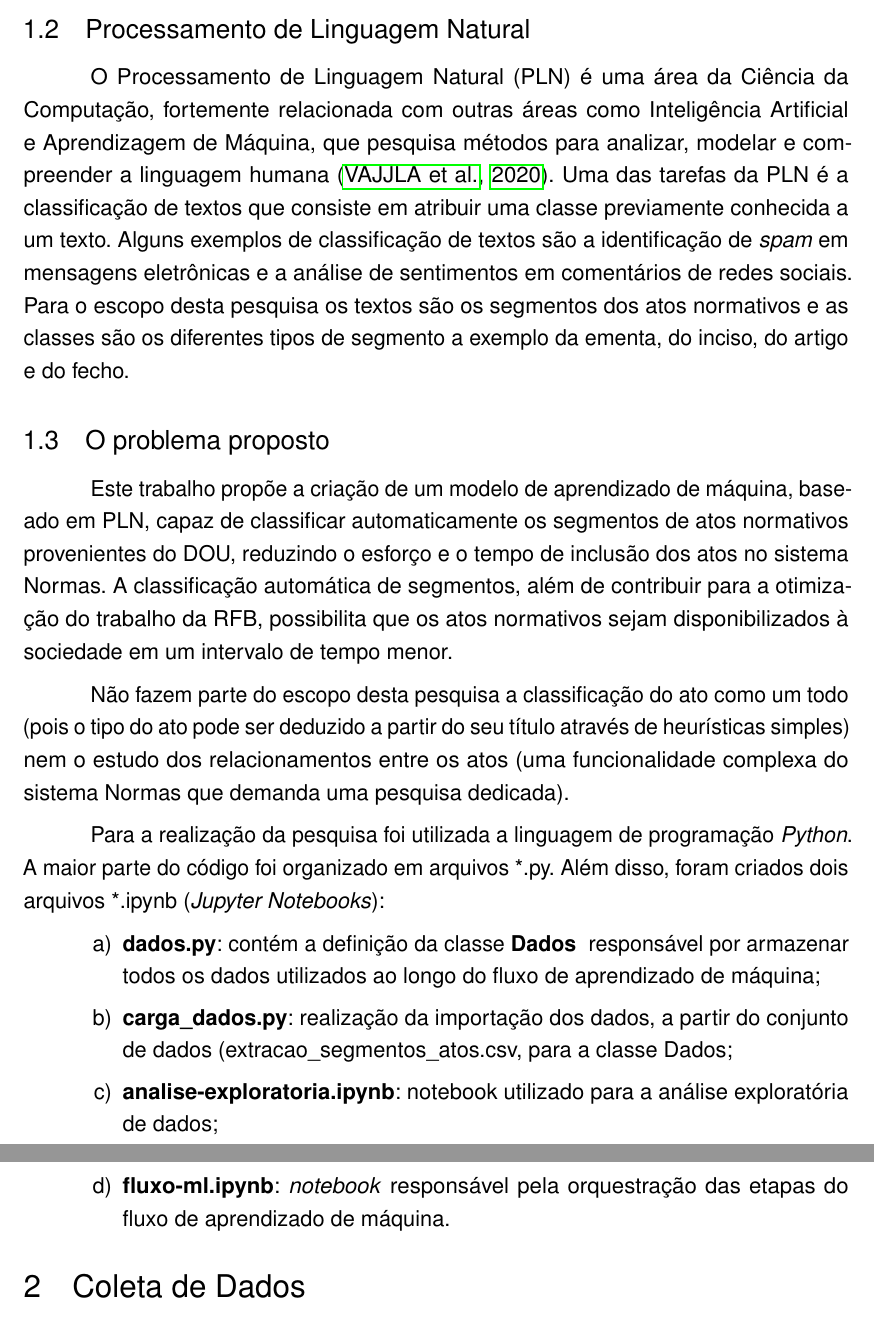
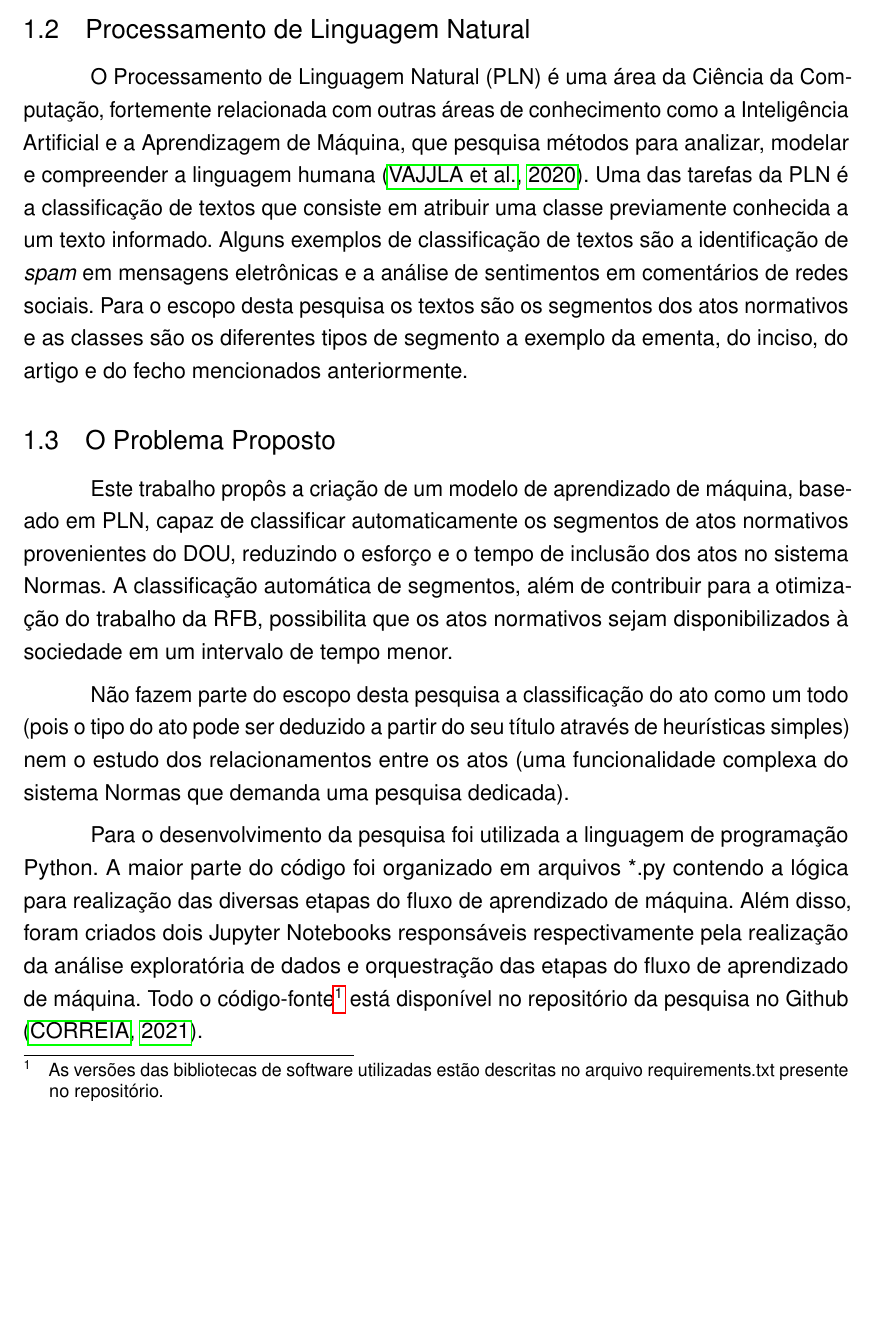
Before and after one commit to correialc/saan-tcc, a LaTeX thesis (tcc.tex, which reads introducao/introducao.tex): two parts of pages 7 and 8 of 9 before the commit and part of page 7 of 9 after it, the two joined at a grey line, cut so that both start at the same text, the shorter picture padded with empty space. Compiled offline with pdfLaTeX.

Commit message:
Detalhamento do problema

```diff
--- a/introducao/introducao.tex
+++ b/introducao/introducao.tex
@@ -18,18 +18,12 @@ A classificação dos segmentos é uma etapa fundamental para o processo de incl
 
 \subsection{Processamento de Linguagem Natural}
 
-O Processamento de Linguagem Natural (PLN) é uma área da Ciência da Computação, fortemente relacionada com outras áreas como Inteligência Artificial e Aprendizagem de Máquina, que pesquisa métodos para analizar, modelar e compreender a linguagem humana \cite{PracticalNLP2020}. Uma das tarefas da PLN é a classificação de textos que consiste em atribuir uma classe previamente conhecida a um texto. Alguns exemplos de classificação de textos são a identificação de \textit{spam} em mensagens eletrônicas e a análise de sentimentos em comentários de redes sociais. Para o escopo desta pesquisa os textos são os segmentos dos atos normativos e as classes são os diferentes tipos de segmento a exemplo da ementa, do inciso, do artigo e do fecho.
+O Processamento de Linguagem Natural (PLN) é uma área da Ciência da Computação, fortemente relacionada com outras áreas de conhecimento como a Inteligência Artificial e a Aprendizagem de Máquina, que pesquisa métodos para analizar, modelar e compreender a linguagem humana \cite{PracticalNLP2020}. Uma das tarefas da PLN é a classificação de textos que consiste em atribuir uma classe previamente conhecida a um texto informado. Alguns exemplos de classificação de textos são a identificação de \textit{spam} em mensagens eletrônicas e a análise de sentimentos em comentários de redes sociais. Para o escopo desta pesquisa os textos são os segmentos dos atos normativos e as classes são os diferentes tipos de segmento a exemplo da ementa, do inciso, do artigo e do fecho mencionados anteriormente.
 
-\subsection{O problema proposto}
+\subsection{O Problema Proposto}
 
-Este trabalho propõe a criação de um modelo de aprendizado de máquina, baseado em PLN, capaz de classificar automaticamente os segmentos de atos normativos provenientes do DOU, reduzindo o esforço e o tempo de inclusão dos atos no sistema Normas. A classificação automática de segmentos, além de contribuir para a otimização do trabalho da RFB, possibilita que os atos normativos sejam disponibilizados à sociedade em um intervalo de tempo menor.
+Este trabalho propôs a criação de um modelo de aprendizado de máquina, baseado em PLN, capaz de classificar automaticamente os segmentos de atos normativos provenientes do DOU, reduzindo o esforço e o tempo de inclusão dos atos no sistema Normas. A classificação automática de segmentos, além de contribuir para a otimização do trabalho da RFB, possibilita que os atos normativos sejam disponibilizados à sociedade em um intervalo de tempo menor.
 
 Não fazem parte do escopo desta pesquisa a classificação do ato como um todo (pois o tipo do ato pode ser deduzido a partir do seu título através de heurísticas simples) nem o estudo dos relacionamentos entre os atos (uma funcionalidade complexa do sistema Normas que demanda uma pesquisa dedicada).
 
-Para a realização da pesquisa foi utilizada a linguagem de programação \textit{Python}. A maior parte do código foi organizado em arquivos *.py. Além disso, foram criados dois arquivos  *.ipynb (\textit{Jupyter Notebooks}):
-\begin{alineas}
-	\item \textbf{dados.py}: contém a definição da classe \textbf{Dados	} responsável por armazenar todos os dados utilizados ao longo do fluxo de aprendizado de máquina;
-	\item \textbf{carga\textunderscore dados.py}: realização da importação dos dados, a partir do conjunto de dados (extracao\textunderscore segmentos\textunderscore atos.csv, para a classe Dados;
-	\item \textbf{analise-exploratoria.ipynb}: notebook utilizado para a análise exploratória de dados;
-	\item \textbf{fluxo-ml.ipynb}: \textit{notebook} responsável pela orquestração das etapas do fluxo de aprendizado de máquina.
-\end{alineas}
+Para o desenvolvimento da pesquisa foi utilizada a linguagem de programação Python. A maior parte do código foi organizado em arquivos *.py contendo a lógica para realização das diversas etapas do fluxo de aprendizado de máquina. Além disso, foram criados dois Jupyter Notebooks responsáveis respectivamente pela realização da análise exploratória de dados e  orquestração das etapas do fluxo de aprendizado de máquina. Todo o código-fonte\footnote{As versões das bibliotecas de software utilizadas estão descritas no arquivo requirements.txt presente no repositório.} está disponível no repositório da pesquisa no Github \cite{Saan2021}.
```
Also changed, not shown: referencias.bib (+8 -0 lines), introducao/introducao.tex (2 more changed lines).
